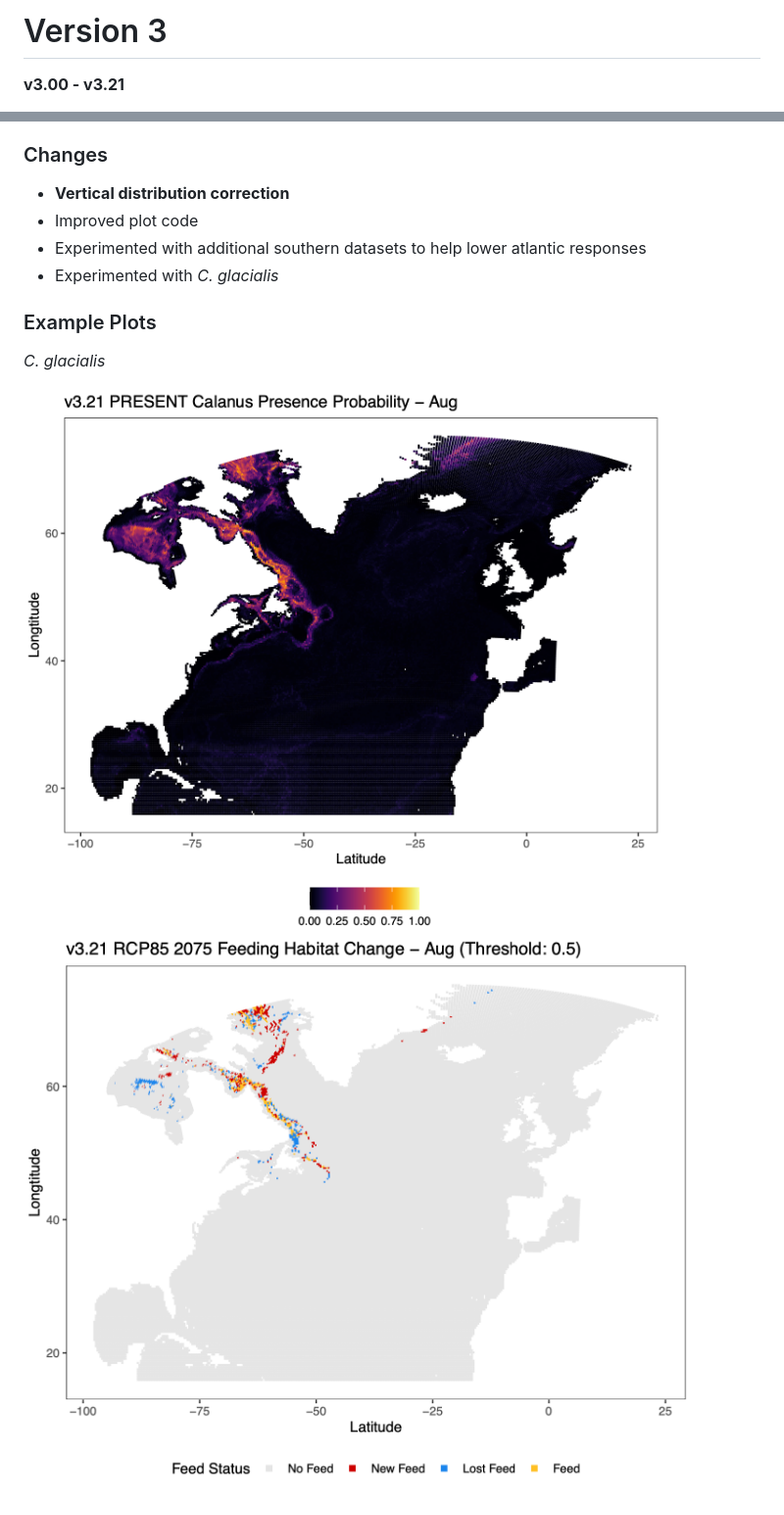
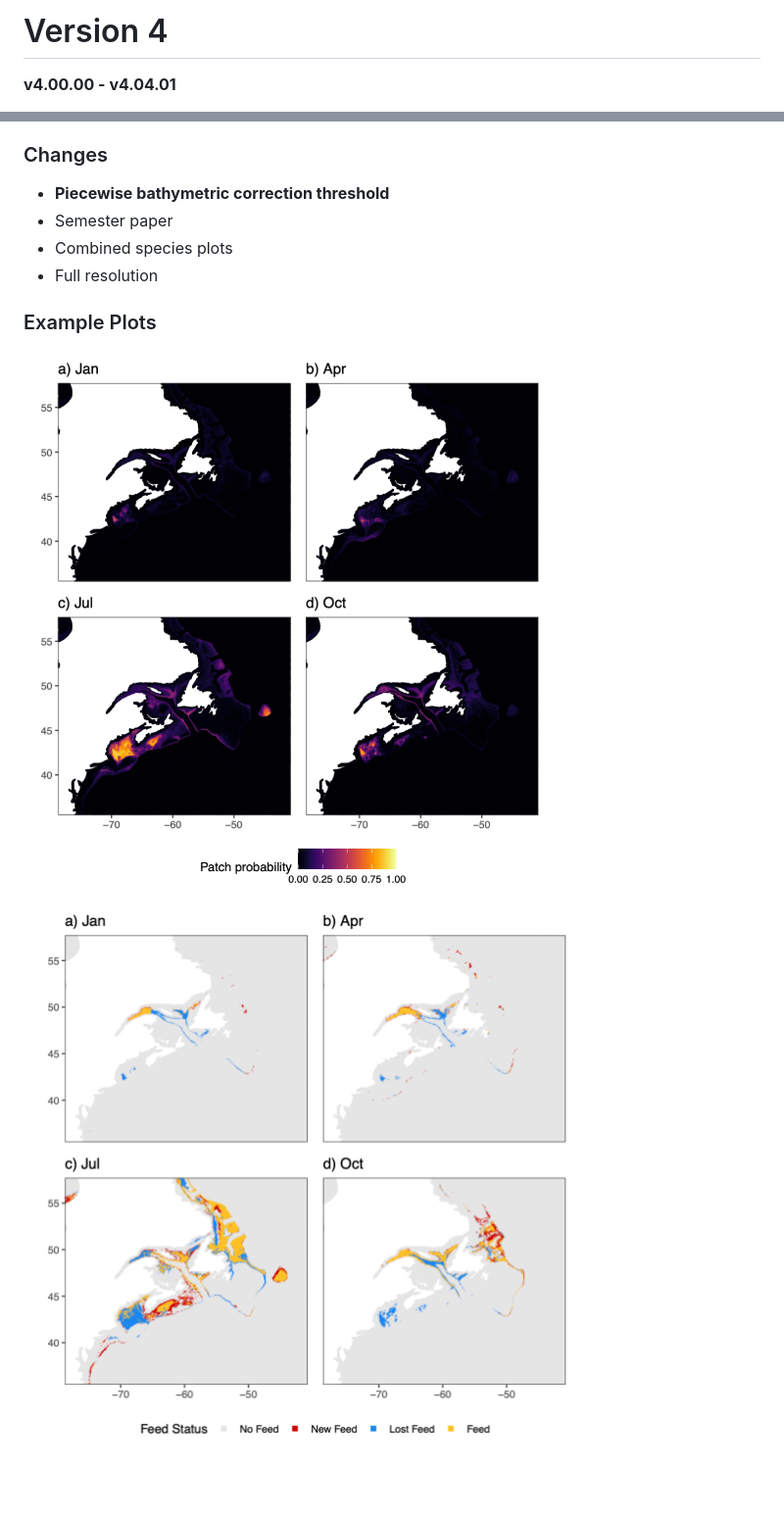
Before and after one commit to BigelowLab/predicting_NARW, a Markdown page: README.md, 2 parts joined by grey strips. Shown: that part at 98% size. Drawn GitHub-style; pictures changed too: readme_imgs/image1.png, readme_imgs/image2.png; blank space fills up the shorter version.

Commit message:
Version 4

```diff
--- a/README.md
+++ b/README.md
@@ -1,4 +1,4 @@
-# Version 3
+# Version 4
 
-**v3.00 - v3.21**
+**v4.00.00 - v4.04.01**
 
@@ -6,14 +6,12 @@
 
 ### Changes
 
-* **Vertical distribution correction**
-* Improved plot code
-* Experimented with additional southern datasets to help lower atlantic responses
-* Experimented with *C. glacialis*
+* **Piecewise bathymetric correction threshold**
+* Semester paper
+* Combined species plots
+* Full resolution
 
 ### Example Plots
 
-*C. glacialis*
-
 ![Raw v3.21 present predictions](readme_imgs/image1.png)
 ![Feedplot v3.21 50% predictions](readme_imgs/image2.png)
```
Also changed, not shown: other parts of README.md (+1 -1 lines), 10 other files.
